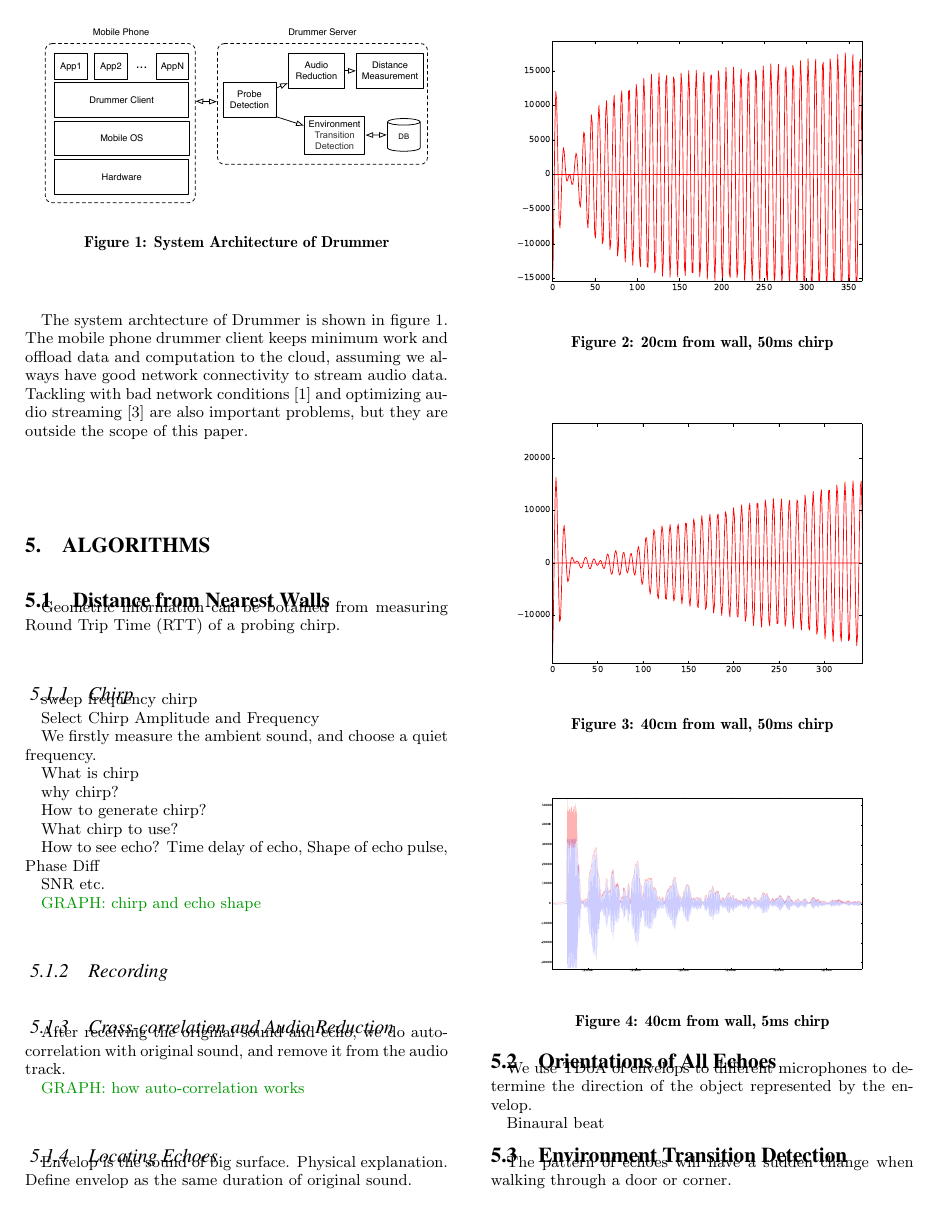
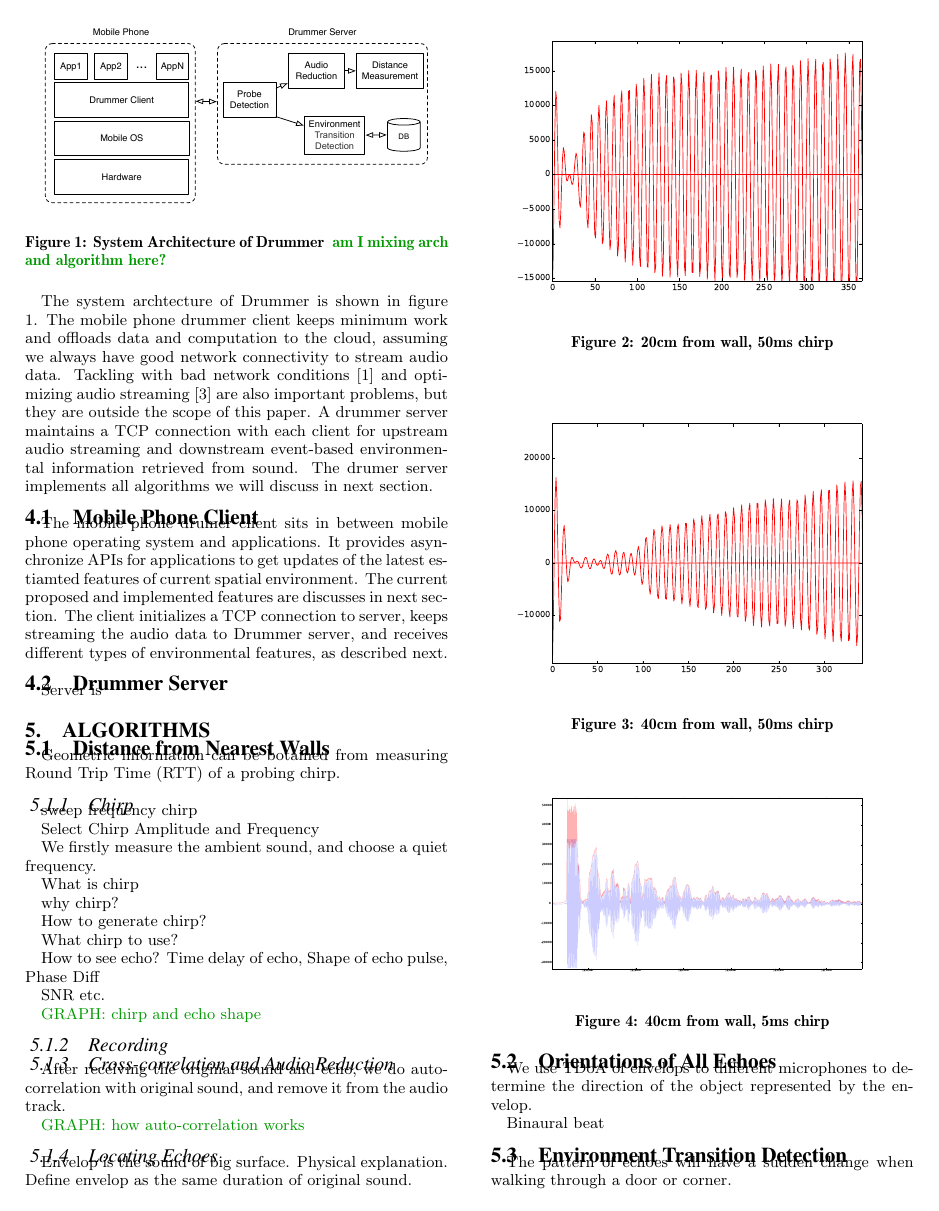
Before and after one commit to kaifeichen/Drummer, a LaTeX paper (paper/Physical Analytics 2014/drummer.tex, which reads paper/Physical Analytics 2014/sections/arch.tex): page 2 of 3. Compiled offline with XeLaTeX.

Commit message:
Add some content

```diff
--- a/paper/Physical Analytics 2014/sections/arch.tex
+++ b/paper/Physical Analytics 2014/sections/arch.tex
@@ -1,17 +1,34 @@
-\section{Architecture}
+\section{Drummer Architecture}
 \label{sec:arch}
 
 
 \begin{figure}[H]
 \centering
 \includegraphics[width=0.45\textwidth]{./fig/arch.eps}
-\caption{System Architecture of Drummer}
+\caption{System Architecture of Drummer \fxnote{am I mixing arch and algorithm here?}}
 \label{fig:arch}
 \end{figure}
 
 
 The system archtecture of Drummer is shown in figure \ref{fig:arch}. The mobile phone drummer
-client keeps minimum work and offload data and computation to the cloud, assuming we always
+client keeps minimum work and offloads data and computation to the cloud, assuming we always
 have good network connectivity to stream audio data. Tackling with bad network conditions
 \cite{cuervo2010maui} and optimizing audio streaming \cite{farleycsense} are also important
-problems, but they are outside the scope of this paper.
+problems, but they are outside the scope of this paper. A drummer server maintains a TCP connection
+with each client for upstream audio streaming and downstream event-based environmental information
+retrieved from sound. The drumer server implements all algorithms we will discuss in next section.
+
+
+\subsection{Mobile Phone Client}
+
+The mobile phone drumer client sits in between mobile phone operating system and applications.
+It provides asynchronize APIs for applications to get updates of the latest estiamted features of
+current spatial environment. The current proposed and implemented features are discusses in next section.
+The client initializes a TCP connection to server, keeps streaming the audio data to Drummer server,
+and receives different types of environmental features, as described next.
+
+
+
+\subsection{Drummer Server}
+
+Server is
```
Also changed, not shown: paper/Physical Analytics 2014/sections/intro.tex (+13 -5 lines).
